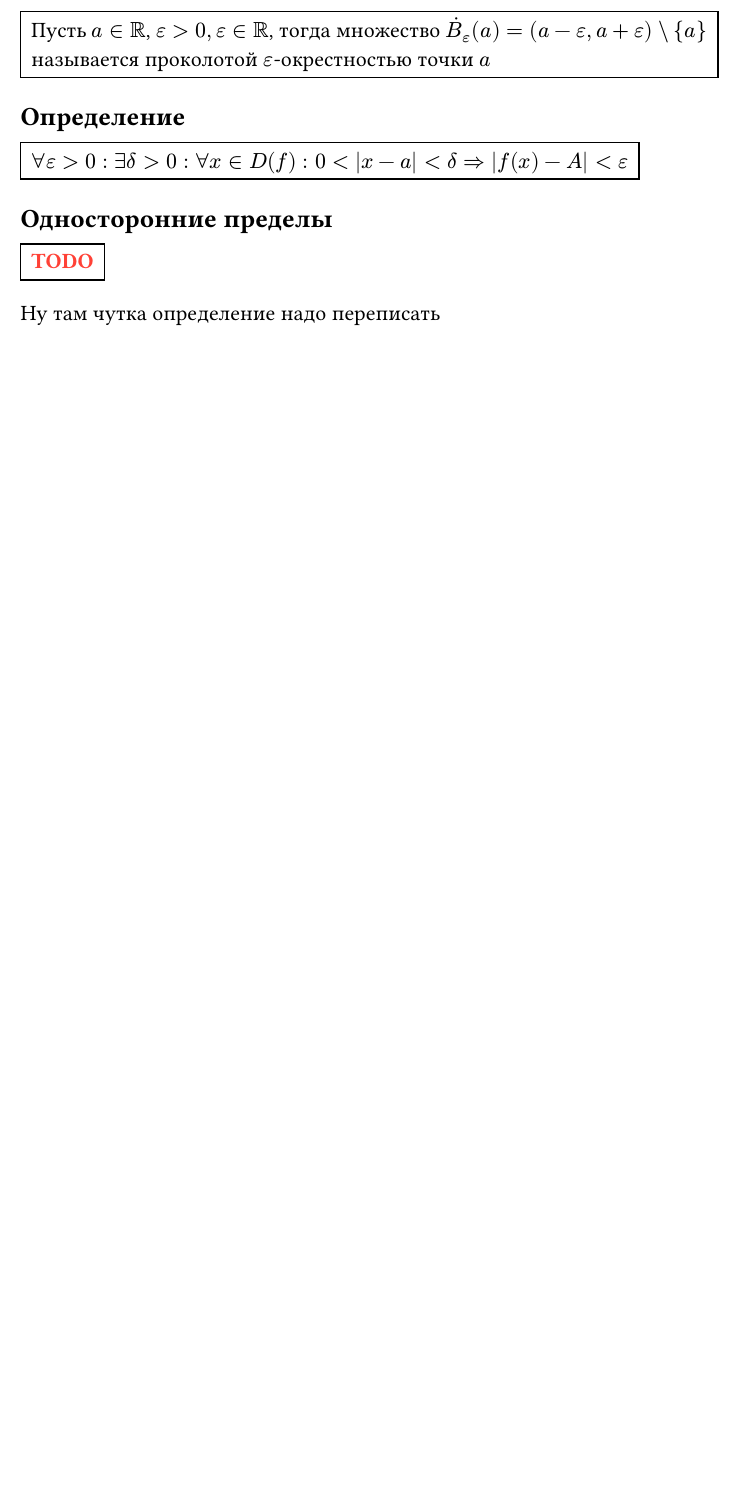
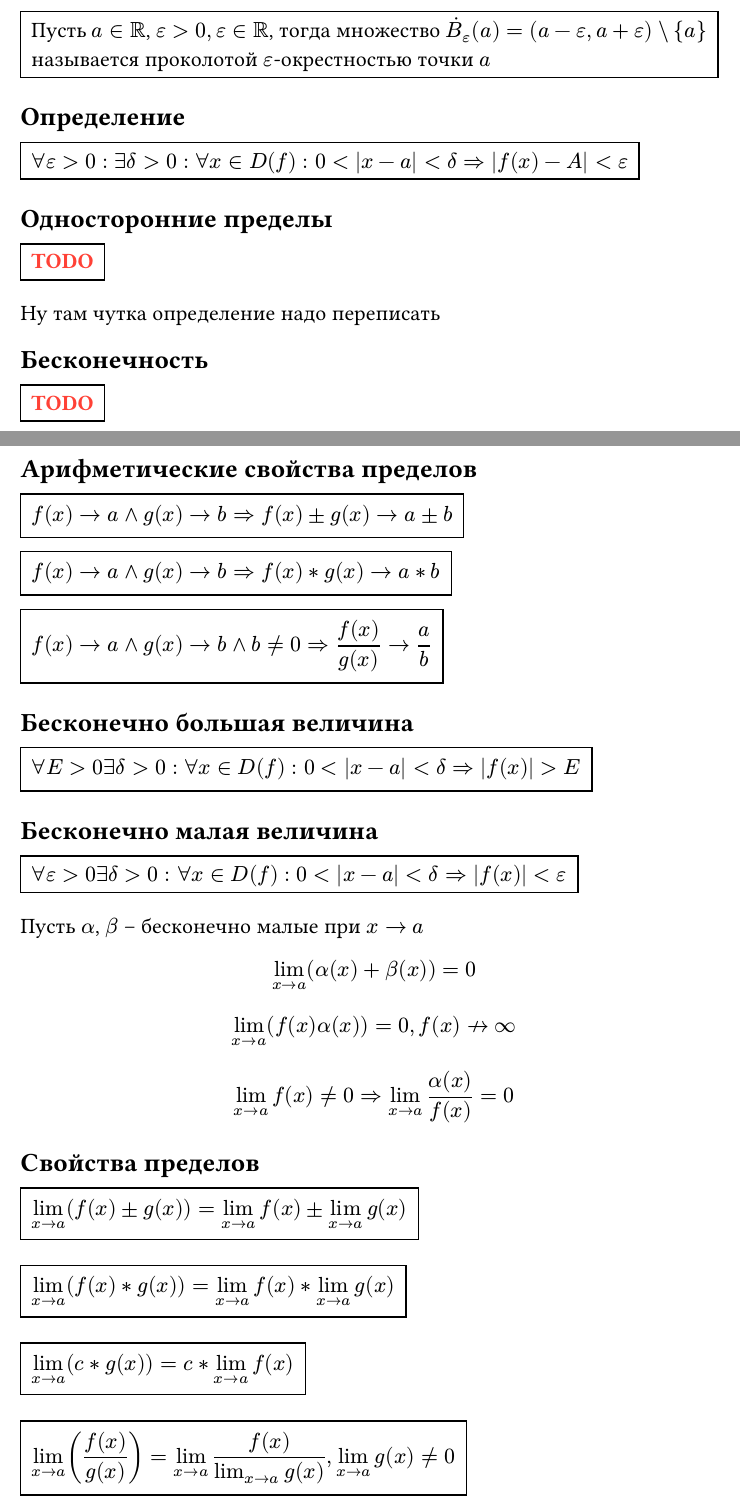
Before and after one commit to 1sSay/USPTU_conspects, a Typst document (src/math/IntroductionToMathematicalAnalysis.typ): part of page 2 of 2 before the commit and two parts of pages 2 and 3 of 3 after it, the two joined at a grey line, cut so that both start at the same text, the shorter picture padded with empty space. Compiled offline with Typst 0.15.

Commit message:
Introduction to Mathematical Analysis

```diff
--- a/src/math/IntroductionToMathematicalAnalysis.typ
+++ b/src/math/IntroductionToMathematicalAnalysis.typ
@@ -65,4 +65,36 @@
 
 Ну там чутка определение надо переписать
 
-==
+== Бесконечность
+
+#def[#text(red)[*TODO*]]
+
+== Арифметические свойства пределов
+
+#def[$ f(x) -> a and g(x) -> b => f(x) plus.minus g(x) -> a plus.minus b $]
+#def[$ f(x) -> a and g(x) -> b => f(x) * g(x) -> a * b $]
+#def[$ f(x) -> a and g(x) -> b and b != 0 => f(x) / g(x) -> a / b $]
+
+== Бесконечно большая величина
+
+#def[$ forall E > 0 exists delta > 0 : forall x in D(f) : 0 < |x - a| < delta => |f(x)| > E $]
+
+== Бесконечно малая величина
+
+#def[$ forall epsilon > 0 exists delta > 0 : forall x in D(f) : 0 < |x - a| < delta => |f(x)| < epsilon$]
+
+Пусть $alpha$, $beta$ -- бесконечно малые при $x -> a$
+
+$ lim_(x->a)(alpha(x) + beta(x))= 0 $
+$ lim_(x->a)(f(x)alpha(x)) = 0, f(x) arrow.not infinity $
+$ lim_(x->a)f(x) != 0 => lim_(x->a) alpha(x) / f(x) = 0 $
+
+== Свойства пределов
+
+#def[$ lim_(x->a)(f(x) plus.minus g(x)) = lim_(x->a)f(x) plus.minus lim_(x->a)g(x) $]
+
+#def[$ lim_(x->a)(f(x) * g(x)) = lim_(x->a)f(x) * lim_(x->a)g(x) $]
+
+#def[$ lim_(x->a)(c * g(x)) = c * lim_(x->a)f(x) $]
+
+#def[$ lim_(x->a)(f(x) / g(x)) =  lim_(x->a)f(x) / (lim_(x->a)g(x)), lim_(x->a)g(x) != 0 $]
```
